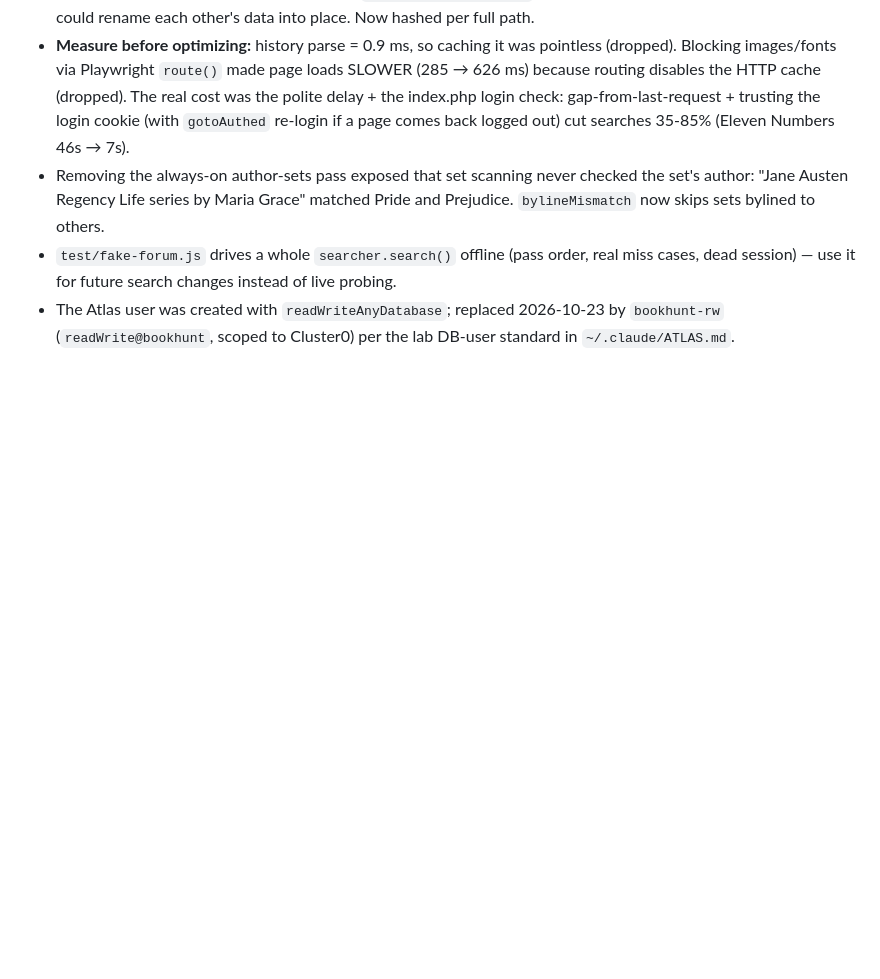
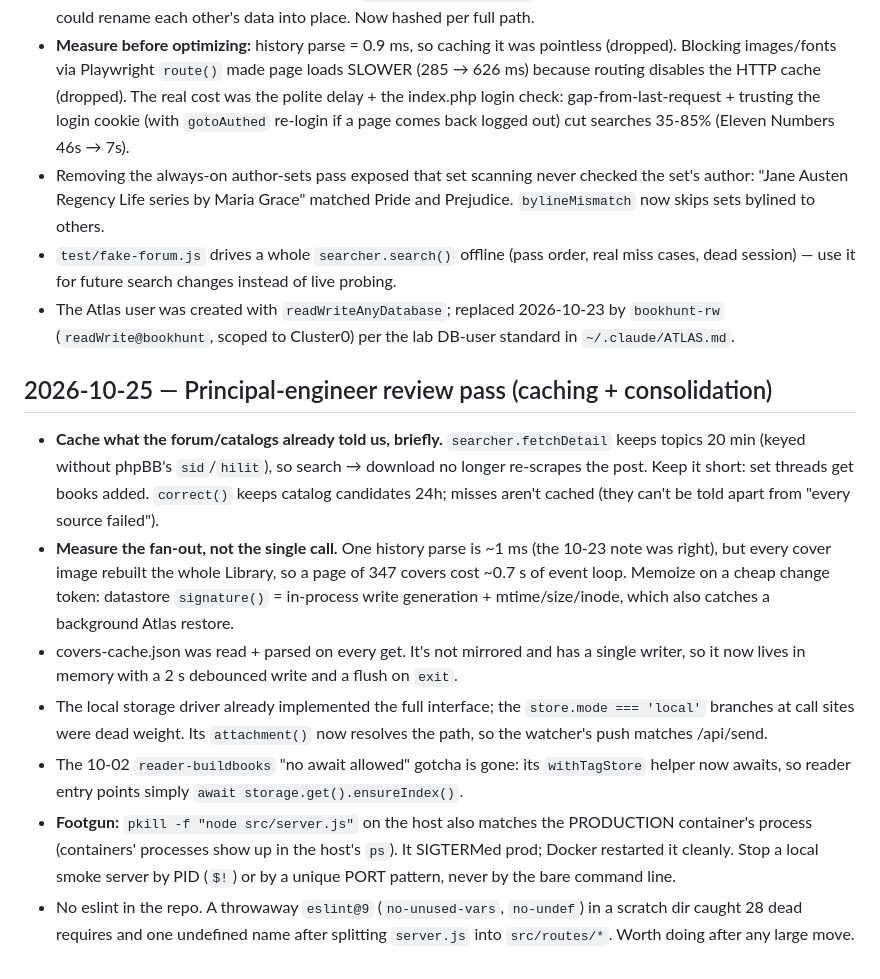
Before and after one commit to ericfaris/bookhunt, a Markdown page: LESSONS.md, the part around the change. Rendered like a GitHub page; blank space fills up the shorter version.

Commit message:
docs: handoff + lessons from the review pass
Co-Authored-By: Claude Opus 5.5 <noreply@anthropic.com>
Claude-Session: https://claude.ai/code/session_01L1BiypwB6bRDeRzBezL35u

```diff
--- a/LESSONS.md
+++ b/LESSONS.md
@@ -117,3 +117,12 @@
 - `test/fake-forum.js` drives a whole `searcher.search()` offline (pass order, real miss cases, dead session) — use it
   for future search changes instead of live probing.
 - The Atlas user was created with `readWriteAnyDatabase`; replaced 2026-10-23 by `bookhunt-rw` (`readWrite@bookhunt`, scoped to Cluster0) per the lab DB-user standard in `~/.claude/ATLAS.md`.
+
+## 2026-10-25 — Principal-engineer review pass (caching + consolidation)
+- **Cache what the forum/catalogs already told us, briefly.** `searcher.fetchDetail` keeps topics 20 min (keyed without phpBB's `sid`/`hilit`), so search → download no longer re-scrapes the post. Keep it short: set threads get books added. `correct()` keeps catalog candidates 24h; misses aren't cached (they can't be told apart from "every source failed").
+- **Measure the fan-out, not the single call.** One history parse is ~1 ms (the 10-23 note was right), but every cover image rebuilt the whole Library, so a page of 347 covers cost ~0.7 s of event loop. Memoize on a cheap change token: datastore `signature()` = in-process write generation + mtime/size/inode, which also catches a background Atlas restore.
+- covers-cache.json was read + parsed on every get. It's not mirrored and has a single writer, so it now lives in memory with a 2 s debounced write and a flush on `exit`.
+- The local storage driver already implemented the full interface; the `store.mode === 'local'` branches at call sites were dead weight. Its `attachment()` now resolves the path, so the watcher's push matches /api/send.
+- The 10-02 `reader-buildbooks` "no await allowed" gotcha is gone: its `withTagStore` helper now awaits, so reader entry points simply `await storage.get().ensureIndex()`.
+- **Footgun:** `pkill -f "node src/server.js"` on the host also matches the PRODUCTION container's process (containers' processes show up in the host's `ps`). It SIGTERMed prod; Docker restarted it cleanly. Stop a local smoke server by PID (`$!`) or by a unique PORT pattern, never by the bare command line.
+- No eslint in the repo. A throwaway `eslint@9` (`no-unused-vars`, `no-undef`) in a scratch dir caught 28 dead requires and one undefined name after splitting `server.js` into `src/routes/*`. Worth doing after any large move.
```
Also changed, not shown: docs/HANDOFF.md (added, +41 -0 lines).
